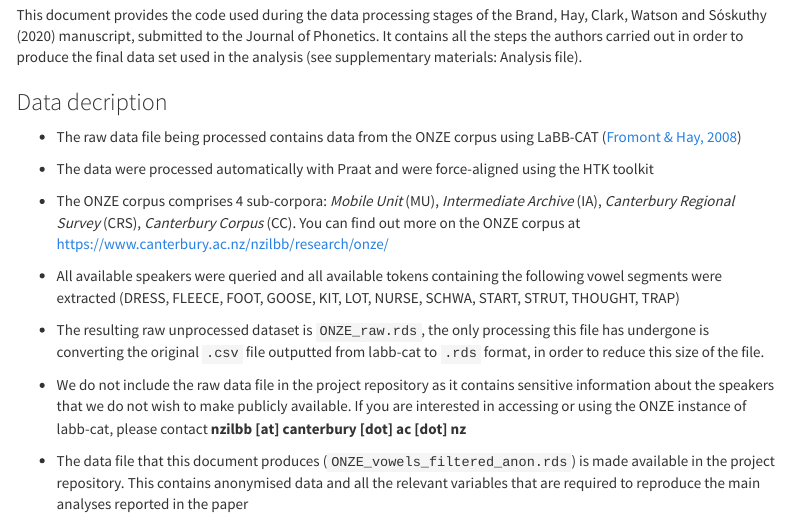
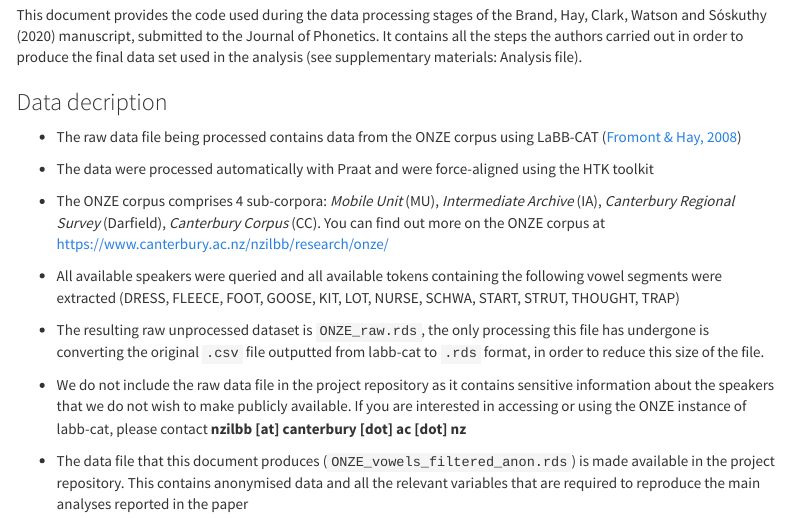
Before and after one commit to nzilbb/Covariation_monophthongs_NZE, an R Markdown document (Covariation_monophthongs_filtering_anon.Rmd): the page in a window 1100 px wide, from 390 px down. Rendered offline with R 4.5, knitr and Pandoc, with nearby package versions; some code elsewhere in the file could not run offline; menus at the side of the page are left out.

Commit message:
update Darfield wording

```diff
--- a/Covariation_monophthongs_filtering_anon.Rmd
+++ b/Covariation_monophthongs_filtering_anon.Rmd
@@ -36,7 +36,7 @@ This document provides the code used during the data processing stages of the Br
 
   - The data were processed automatically with Praat and were force-aligned using the HTK toolkit
 
-  - The ONZE corpus comprises 4 sub-corpora: _Mobile Unit_ (MU), _Intermediate Archive_ (IA), _Canterbury Regional Survey_ (CRS), _Canterbury Corpus_ (CC). You can find out more on the ONZE corpus at [https://www.canterbury.ac.nz/nzilbb/research/onze/](https://www.canterbury.ac.nz/nzilbb/research/onze/)
+  - The ONZE corpus comprises 4 sub-corpora: _Mobile Unit_ (MU), _Intermediate Archive_ (IA), _Canterbury Regional Survey_ (Darfield), _Canterbury Corpus_ (CC). You can find out more on the ONZE corpus at [https://www.canterbury.ac.nz/nzilbb/research/onze/](https://www.canterbury.ac.nz/nzilbb/research/onze/)
 
   - All available speakers were queried and all available tokens containing the following vowel segments were extracted (DRESS, FLEECE, FOOT, GOOSE, KIT, LOT, NURSE, SCHWA, START, STRUT, THOUGHT, TRAP)
 
```
Also changed, not shown: 4 other files.
